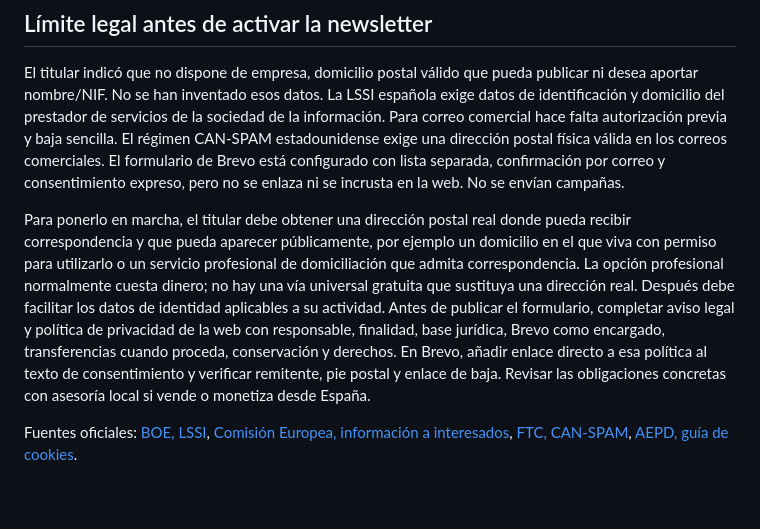
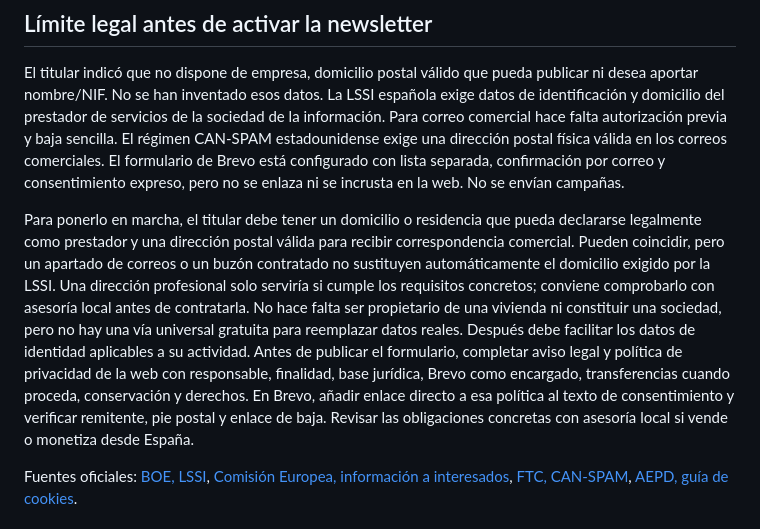
Before and after one commit to testnet1234-123/LingoSwipe, a Markdown page: docs/plan-crecimiento-web.md, the part around the change. GitHub-like rendering; blank space fills up the shorter version.

Commit message:
Clarify address requirements for newsletter launch

```diff
--- a/docs/plan-crecimiento-web.md
+++ b/docs/plan-crecimiento-web.md
@@ -13,7 +13,7 @@ Estado: 16 de octubre de 2026. Prioridad: costes fijos de 0 € mientras se vali
 
 El titular indicó que no dispone de empresa, domicilio postal válido que pueda publicar ni desea aportar nombre/NIF. No se han inventado esos datos. La LSSI española exige datos de identificación y domicilio del prestador de servicios de la sociedad de la información. Para correo comercial hace falta autorización previa y baja sencilla. El régimen CAN-SPAM estadounidense exige una dirección postal física válida en los correos comerciales. El formulario de Brevo está configurado con lista separada, confirmación por correo y consentimiento expreso, pero no se enlaza ni se incrusta en la web. No se envían campañas.
 
-Para ponerlo en marcha, el titular debe obtener una dirección postal real donde pueda recibir correspondencia y que pueda aparecer públicamente, por ejemplo un domicilio en el que viva con permiso para utilizarlo o un servicio profesional de domiciliación que admita correspondencia. La opción profesional normalmente cuesta dinero; no hay una vía universal gratuita que sustituya una dirección real. Después debe facilitar los datos de identidad aplicables a su actividad. Antes de publicar el formulario, completar aviso legal y política de privacidad de la web con responsable, finalidad, base jurídica, Brevo como encargado, transferencias cuando proceda, conservación y derechos. En Brevo, añadir enlace directo a esa política al texto de consentimiento y verificar remitente, pie postal y enlace de baja. Revisar las obligaciones concretas con asesoría local si vende o monetiza desde España.
+Para ponerlo en marcha, el titular debe tener un domicilio o residencia que pueda declararse legalmente como prestador y una dirección postal válida para recibir correspondencia comercial. Pueden coincidir, pero un apartado de correos o un buzón contratado no sustituyen automáticamente el domicilio exigido por la LSSI. Una dirección profesional solo serviría si cumple los requisitos concretos; conviene comprobarlo con asesoría local antes de contratarla. No hace falta ser propietario de una vivienda ni constituir una sociedad, pero no hay una vía universal gratuita para reemplazar datos reales. Después debe facilitar los datos de identidad aplicables a su actividad. Antes de publicar el formulario, completar aviso legal y política de privacidad de la web con responsable, finalidad, base jurídica, Brevo como encargado, transferencias cuando proceda, conservación y derechos. En Brevo, añadir enlace directo a esa política al texto de consentimiento y verificar remitente, pie postal y enlace de baja. Revisar las obligaciones concretas con asesoría local si vende o monetiza desde España.
 
 Fuentes oficiales: [BOE, LSSI](https://www.boe.es/eli/es/l/2002/07/11/34/con), [Comisión Europea, información a interesados](https://commission.europa.eu/law/law-topic/data-protection/information-individuals_en), [FTC, CAN-SPAM](https://www.ftc.gov/business-guidance/resources/can-spam-act-compliance-guide-business), [AEPD, guía de cookies](https://www.aepd.es/guias/guia-cookies.pdf).
 
```
